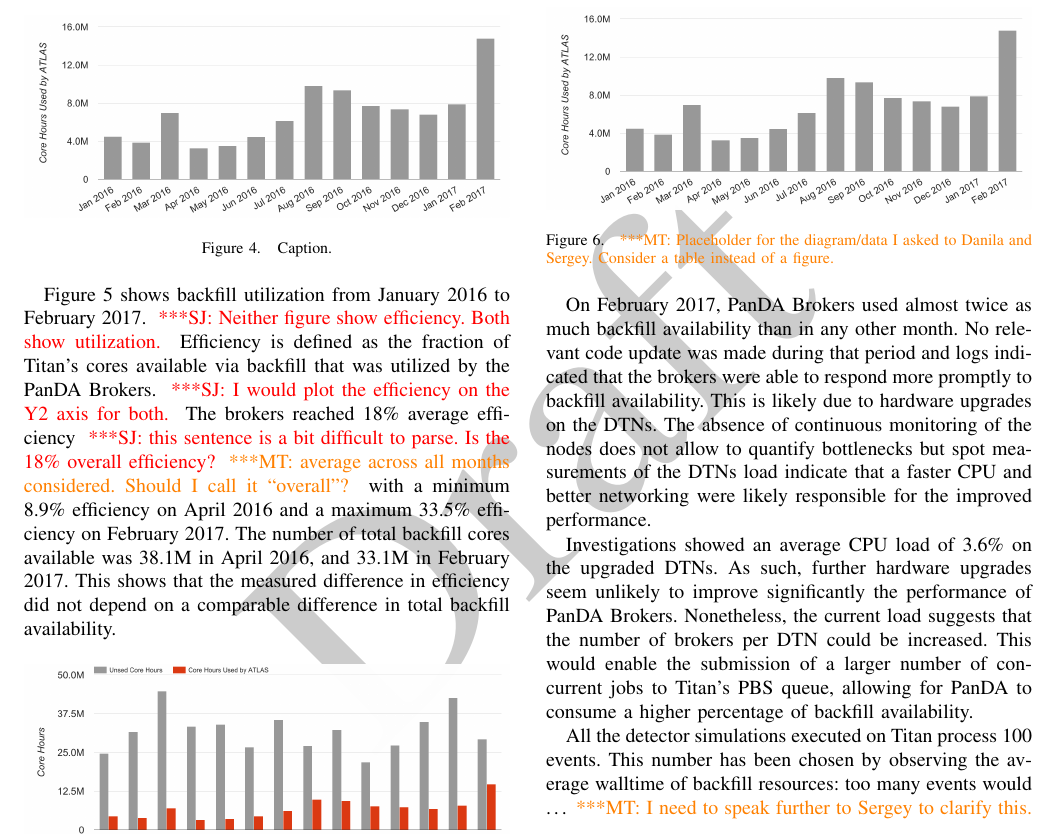
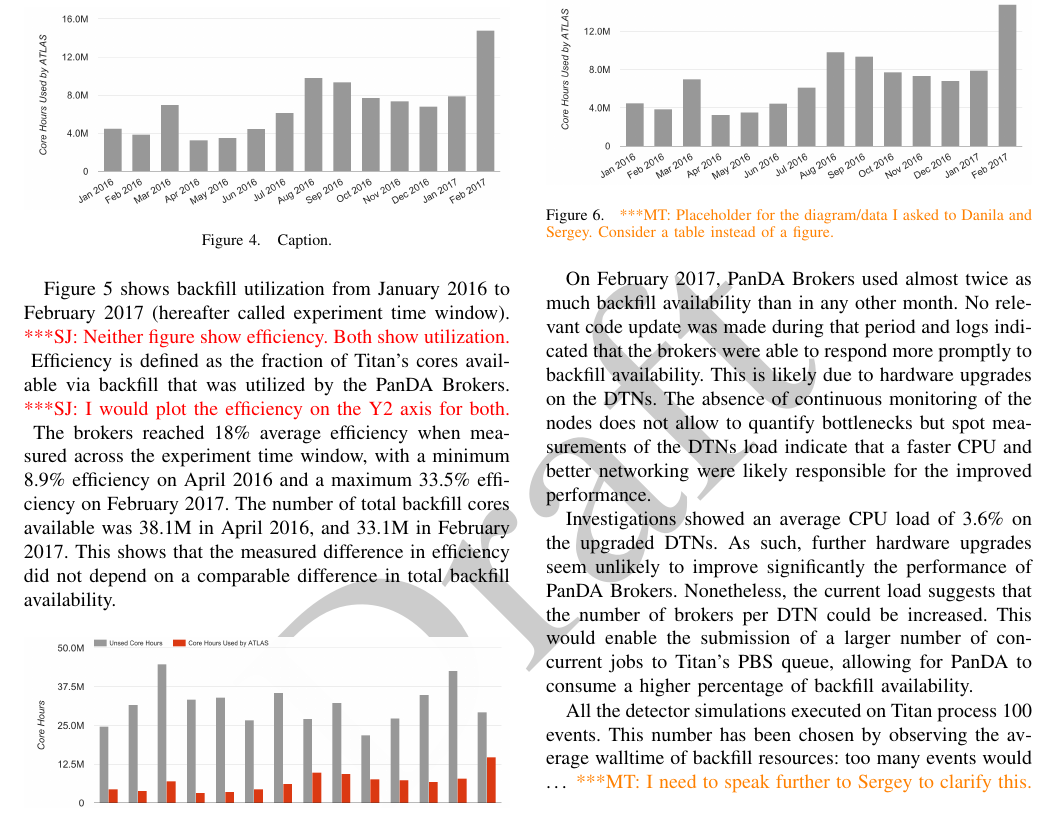
Before and after one commit to ATLAS-Titan/PanDA-WMS-paper, a LaTeX paper (paper.tex, which reads overall.tex): part of page 11 of 17, cut so that both start at the same text. Compiled offline with pdfLaTeX.

Commit message:
fix, removed comments.

```diff
--- a/overall.tex
+++ b/overall.tex
@@ -45,13 +44,12 @@ in February 2017.
 \end{figure}
 
 Figure~\ref{fig:backfill-utilization} shows backfill utilization from January
-2016 to February 2017. \jhanote{Neither figure show efficiency. Both show
+2016 to February 2017 (hereafter called experiment time window). \jhanote{Neither figure show efficiency. Both show
 utilization.} Efficiency is defined as the fraction of Titan’s cores available
 via backfill that was utilized by the PanDA Brokers. \jhanote{I would plot the
 efficiency on the Y2 axis for both.} The brokers reached 18\% average efficiency
-\jhanote{this sentence is a bit difficult to parse. Is the 18\% overall
-efficiency?}\mtnote{average across all months considered. Should I call it
-``overall''?} with a minimum 8.9\% efficiency on April 2016 and a maximum 33.5\%
+when measured across the experiment time window,
+with a minimum 8.9\% efficiency on April 2016 and a maximum 33.5\%
 efficiency on February 2017. The number of total backfill cores available was
 38.1M in April 2016, and 33.1M in February 2017. This shows that the measured
 difference in efficiency did not depend on a comparable difference in total
```
Also changed, not shown: overall.tex (5 more changed lines).
